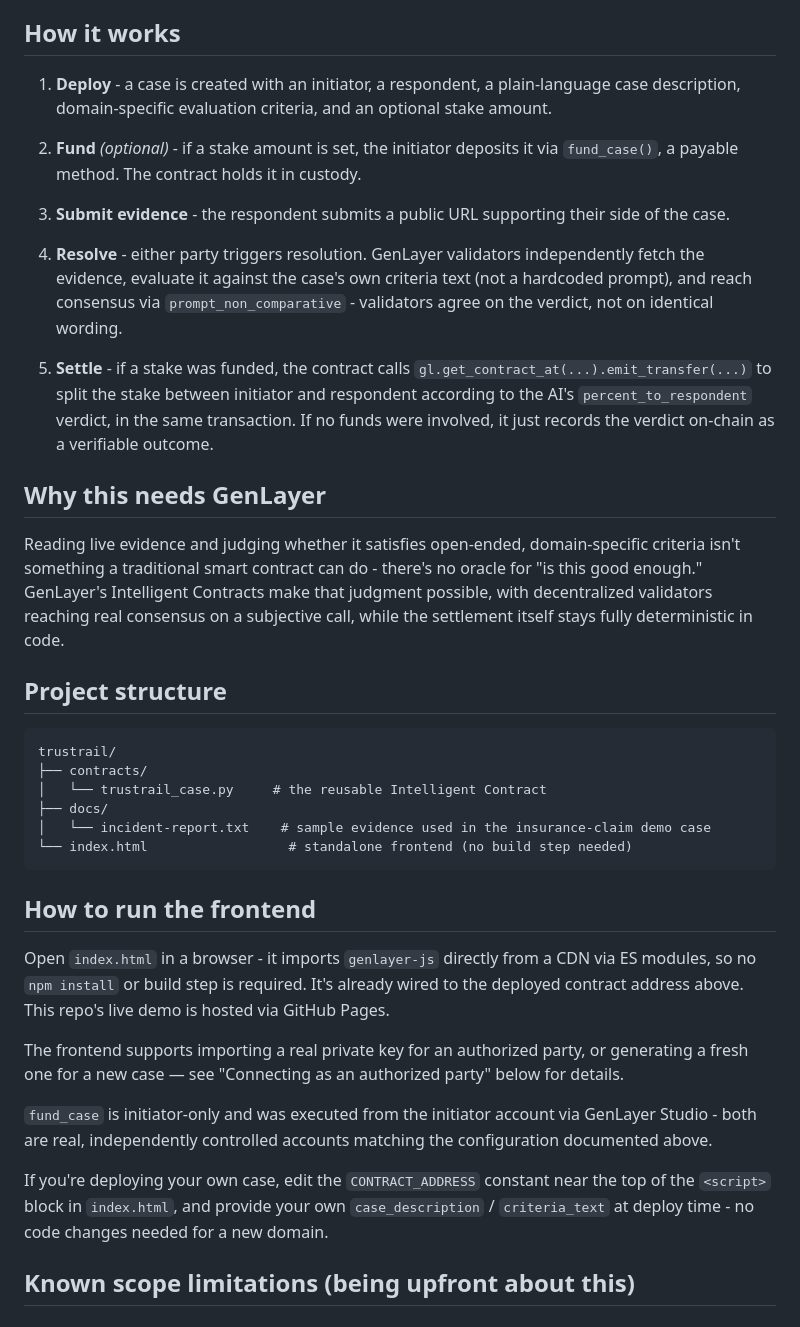
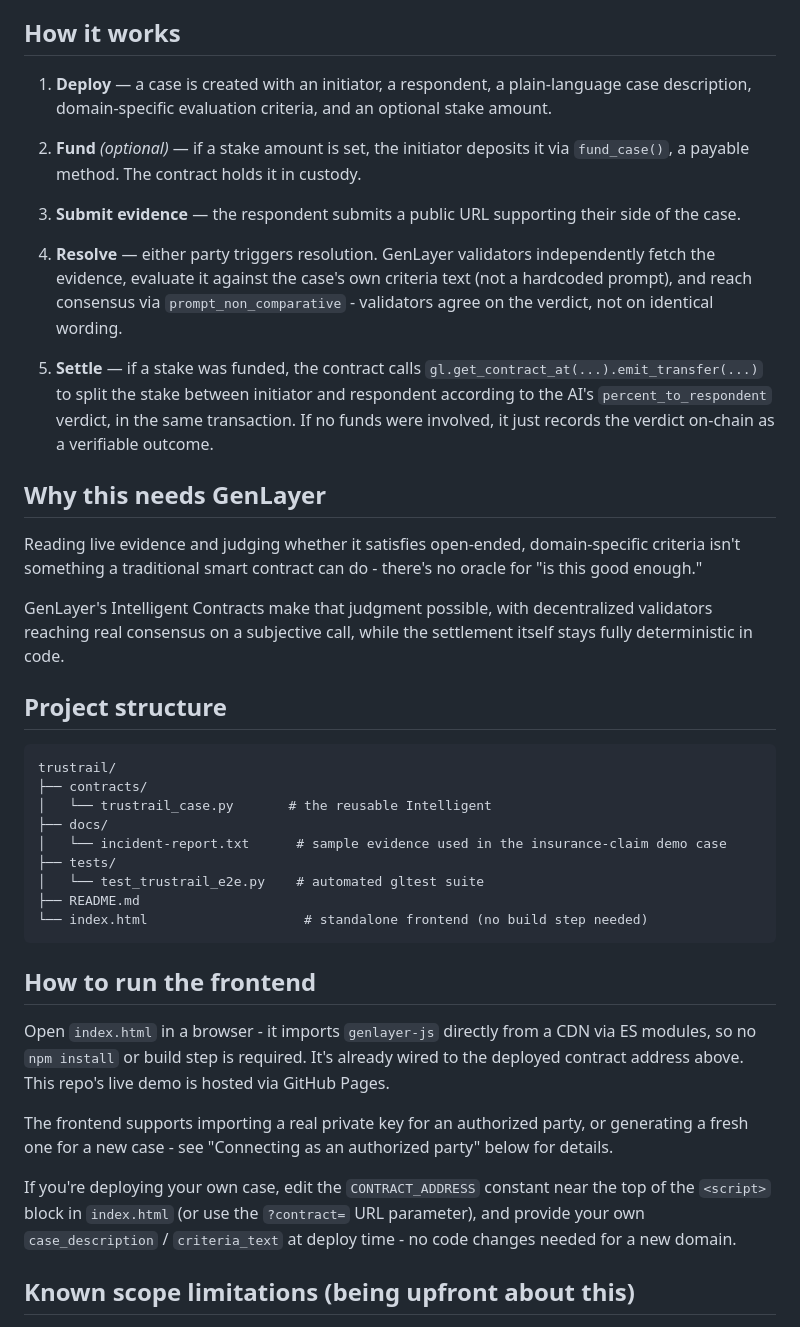
Before and after one commit to keplr32b/trustrail, a Markdown page: README.md, the part around one of its changes. GitHub-like rendering.

````diff
--- a/README.md
+++ b/README.md
@@ -28,41 +35,43 @@ A builder deploys their own instance with their own domain-specific criteria tex
 
 ## How it works
 
-1. **Deploy** - a case is created with an initiator, a respondent, a plain-language case description, domain-specific evaluation criteria, and an optional stake amount.
+1. **Deploy** — a case is created with an initiator, a respondent, a plain-language case description, domain-specific evaluation criteria, and an optional stake amount.
 
-2. **Fund** *(optional)* - if a stake amount is set, the initiator deposits it via `fund_case()`, a payable method. The contract holds it in custody.
+2. **Fund** *(optional)* — if a stake amount is set, the initiator deposits it via `fund_case()`, a payable method. The contract holds it in custody.
 
-3. **Submit evidence** - the respondent submits a public URL supporting their side of the case.
+3. **Submit evidence** — the respondent submits a public URL supporting their side of the case.
 
-4. **Resolve** - either party triggers resolution. GenLayer validators independently fetch the evidence, evaluate it against the case's own criteria text (not a hardcoded prompt), and reach consensus via `prompt_non_comparative` - validators agree on the verdict, not on identical wording.
+4. **Resolve** — either party triggers resolution. GenLayer validators independently fetch the evidence, evaluate it against the case's own criteria text (not a hardcoded prompt), and reach consensus via `prompt_non_comparative` - validators agree on the verdict, not on identical wording.
 
-5. **Settle** - if a stake was funded, the contract calls `gl.get_contract_at(...).emit_transfer(...)` to split the stake between initiator and respondent according to the AI's `percent_to_respondent` verdict, in the same transaction. If no funds were involved, it just records the verdict on-chain as a verifiable outcome.
+5. **Settle** — if a stake was funded, the contract calls `gl.get_contract_at(...).emit_transfer(...)` to split the stake between initiator and respondent according to the AI's `percent_to_respondent` verdict, in the same transaction. If no funds were involved, it just records the verdict on-chain as a verifiable outcome.
 
 ## Why this needs GenLayer
 
-Reading live evidence and judging whether it satisfies open-ended, domain-specific criteria isn't something a traditional smart contract can do - there's no oracle for "is this good enough." GenLayer's Intelligent Contracts make that judgment possible, with decentralized validators reaching real consensus on a subjective call, while the settlement itself
-stays fully deterministic in code.
+Reading live evidence and judging whether it satisfies open-ended, domain-specific criteria isn't something a traditional smart contract can do - there's no oracle for "is this good enough."
+
+GenLayer's Intelligent Contracts make that judgment possible, with decentralized validators reaching real consensus on a subjective call, while the settlement itself stays fully deterministic in code.
 
 ## Project structure
 
 ```
 trustrail/
 ├── contracts/
-│   └── trustrail_case.py     # the reusable Intelligent Contract
+│   └── trustrail_case.py       # the reusable Intelligent
 ├── docs/
-│   └── incident-report.txt    # sample evidence used in the insurance-claim demo case
-└── index.html                  # standalone frontend (no build step needed)
+│   └── incident-report.txt      # sample evidence used in the insurance-claim demo case
+├── tests/
+│   └── test_trustrail_e2e.py    # automated gltest suite
+├── README.md
+└── index.html                    # standalone frontend (no build step needed)
 ```
 
 ## How to run the frontend
 
 Open `index.html` in a browser - it imports `genlayer-js` directly from a CDN via ES modules, so no `npm install` or build step is required. It's already wired to the deployed contract address above. This repo's live demo is hosted via GitHub Pages.
 
-The frontend supports importing a real private key for an authorized party, or generating a fresh one for a new case — see "Connecting as an authorized party" below for details.
+The frontend supports importing a real private key for an authorized party, or generating a fresh one for a new case - see "Connecting as an authorized party" below for details.
 
-`fund_case` is initiator-only and was executed from the initiator account via GenLayer Studio - both are real, independently controlled accounts matching the configuration documented above.
-
-If you're deploying your own case, edit the `CONTRACT_ADDRESS` constant near the top of the `<script>` block in `index.html`, and provide your own `case_description` / `criteria_text` at deploy time - no code changes needed for a new domain.
+If you're deploying your own case, edit the `CONTRACT_ADDRESS` constant near the top of the `<script>` block in `index.html` (or use the `?contract=` URL parameter), and provide your own `case_description` / `criteria_text` at deploy time - no code changes needed for a new domain.
 
 ## Known scope limitations (being upfront about this)
 
````
Also changed, not shown: other parts of README.md (+54 -34 lines).
